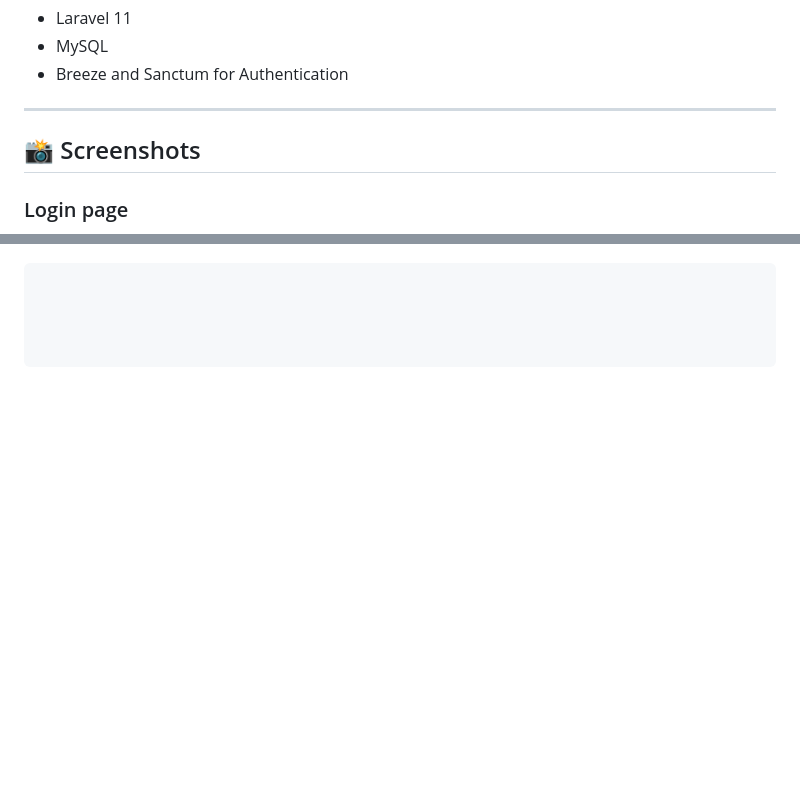
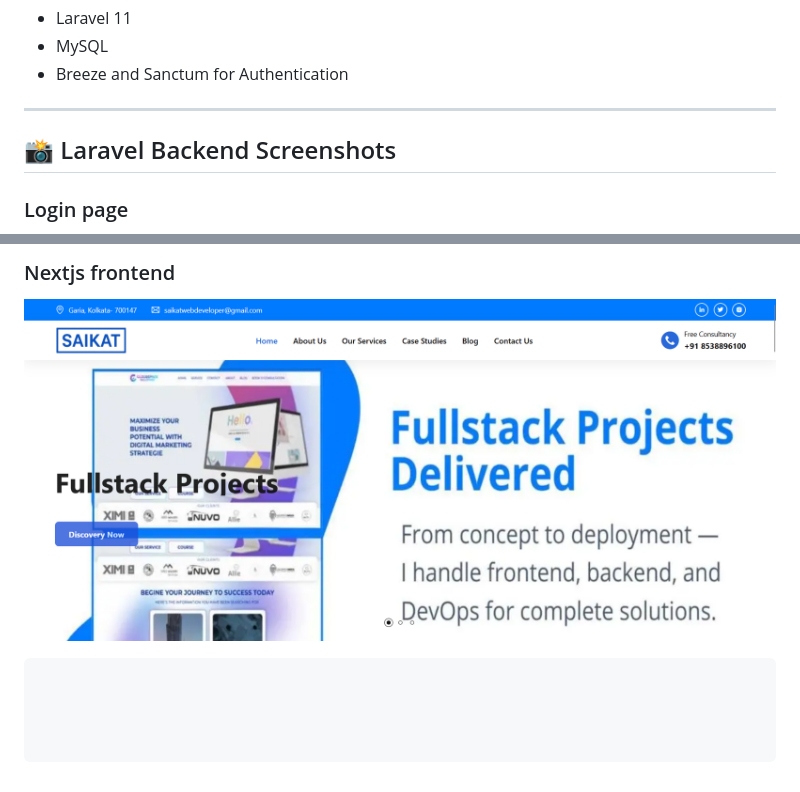
Before and after one commit to saikat-byte/fullstact-next-laravel-project, a Markdown page: README.md, 2 parts joined by grey strips. GitHub-like rendering; pictures changed too: screenshots/nextslider-screen-shot.png (added); blank space fills up the shorter version.

Commit message:
screenshot updated

````diff
--- a/README.md
+++ b/README.md
@@ -28,7 +28,8 @@ This project demonstrates **CRUD operations, authentication, and REST API integr
 
 ---
 
-## 📸 Screenshots
+## 📸 Laravel Backend Screenshots
+
 ### Login page
 
 ![Login Page Screenshot](/screenshots/admin-login1.png)
@@ -36 +52,5 @@ This project demonstrates **CRUD operations, authentication, and REST API integr
+### Nextjs frontend
+
+![Frontend slider Screenshot](/screenshots/nextslider-screen-shot.png)
+
 ```markdown
````
Also changed, not shown: other parts of README.md (+15 -0 lines).
